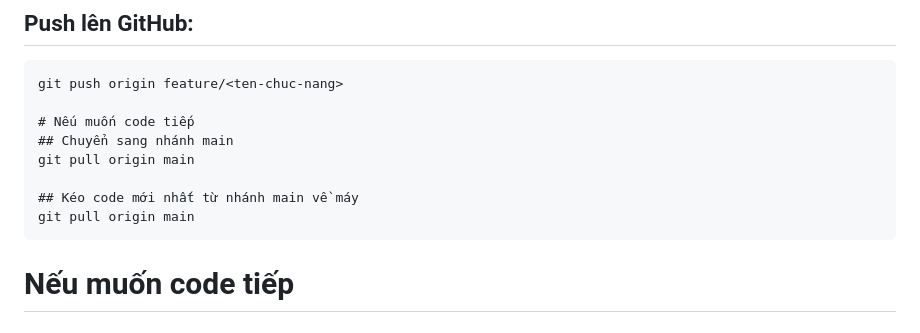
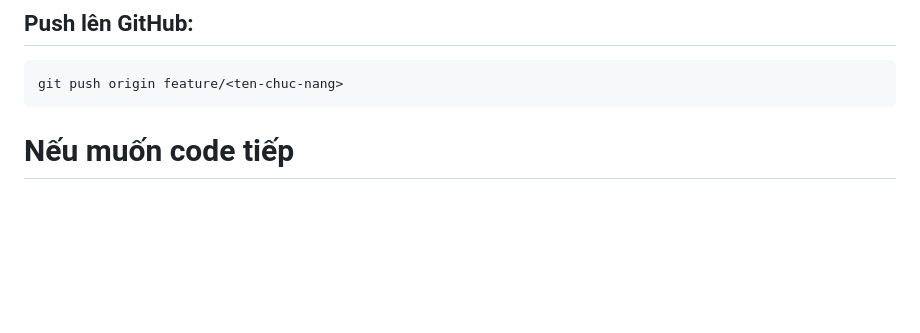
Before and after one commit to KTrong04/FindU-UngDungWebHenHo, a Markdown page: README.md, the part around the change. Drawn GitHub-style; blank space fills up the shorter version.

Commit message:
Simplify GitHub push instructions in README
Removed redundant instructions for switching to the main branch and pulling the latest code.

`````diff
--- a/README.md
+++ b/README.md
@@ -189,15 +189,7 @@ git commit -m "Mô tả ngắn gọn thay đổi"
 ## Push lên GitHub:
 ````markdown
 git push origin feature/<ten-chuc-nang>
-
-# Nếu muốn code tiếp
-## Chuyển sang nhánh main
-git pull origin main
-
-## Kéo code mới nhất từ nhánh main về máy
-git pull origin main
 ````
-
 
 # Nếu muốn code tiếp
 ## Chuyển sang nhánh main
`````
